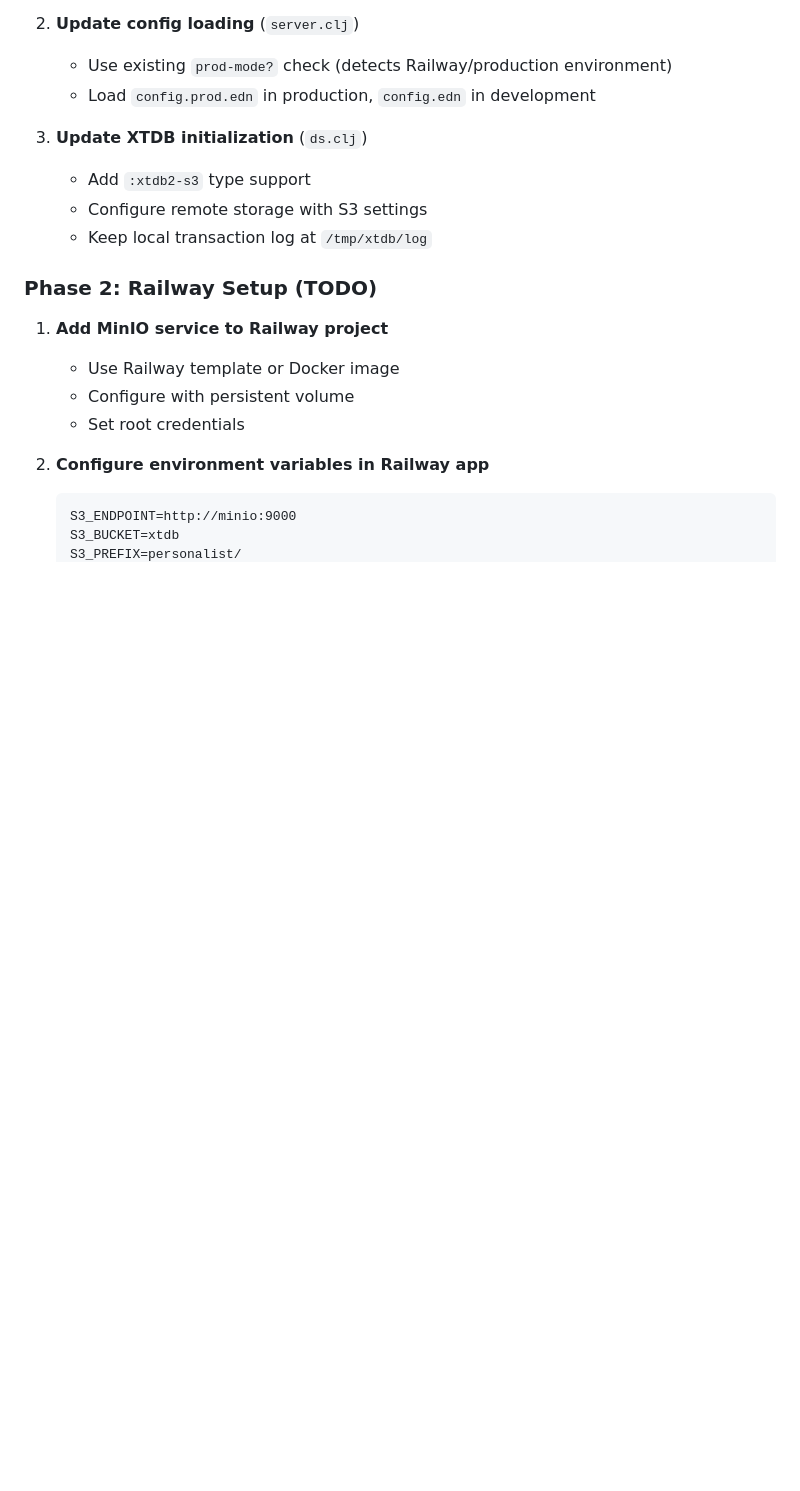
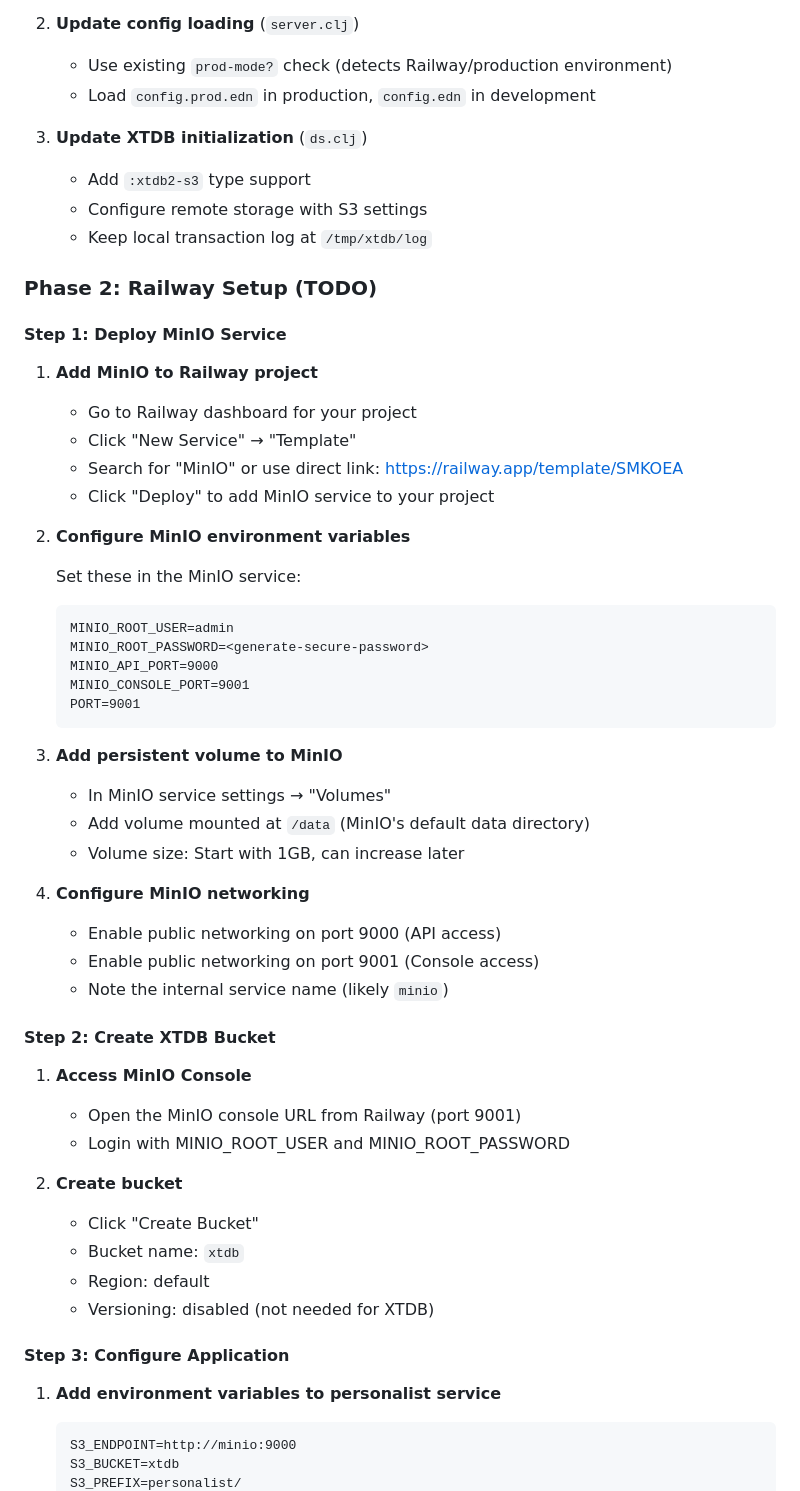
Before and after one commit to eighttrigrams/personalist, a Markdown page: plans/MINIO_MIGRATION.md, the part around one of its changes. Drawn GitHub-style; blank space fills up the shorter version.

````diff
--- a/plans/MINIO_MIGRATION.md
+++ b/plans/MINIO_MIGRATION.md
@@ -41,12 +41,50 @@ App → HTTP → MinIO → Regular I/O (no mmap in app process)
 
 ### Phase 2: Railway Setup (TODO)
 
-1. **Add MinIO service to Railway project**
-   - Use Railway template or Docker image
-   - Configure with persistent volume
-   - Set root credentials
+#### Step 1: Deploy MinIO Service
 
-2. **Configure environment variables in Railway app**
+1. **Add MinIO to Railway project**
+   - Go to Railway dashboard for your project
+   - Click "New Service" → "Template"
+   - Search for "MinIO" or use direct link: https://railway.app/template/SMKOEA
+   - Click "Deploy" to add MinIO service to your project
+
+2. **Configure MinIO environment variables**
+
+   Set these in the MinIO service:
+   ```
+   MINIO_ROOT_USER=admin
+   MINIO_ROOT_PASSWORD=<generate-secure-password>
+   MINIO_API_PORT=9000
+   MINIO_CONSOLE_PORT=9001
+   PORT=9001
+   ```
+
+3. **Add persistent volume to MinIO**
+   - In MinIO service settings → "Volumes"
+   - Add volume mounted at `/data` (MinIO's default data directory)
+   - Volume size: Start with 1GB, can increase later
+
+4. **Configure MinIO networking**
+   - Enable public networking on port 9000 (API access)
+   - Enable public networking on port 9001 (Console access)
+   - Note the internal service name (likely `minio`)
+
+#### Step 2: Create XTDB Bucket
+
+1. **Access MinIO Console**
+   - Open the MinIO console URL from Railway (port 9001)
+   - Login with MINIO_ROOT_USER and MINIO_ROOT_PASSWORD
+
+2. **Create bucket**
+   - Click "Create Bucket"
+   - Bucket name: `xtdb`
+   - Region: default
+   - Versioning: disabled (not needed for XTDB)
+
+#### Step 3: Configure Application
+
+1. **Add environment variables to personalist service**
    ```
    S3_ENDPOINT=http://minio:9000
    S3_BUCKET=xtdb
````
Also changed, not shown: other parts of plans/MINIO_MIGRATION.md (+25 -12 lines).
